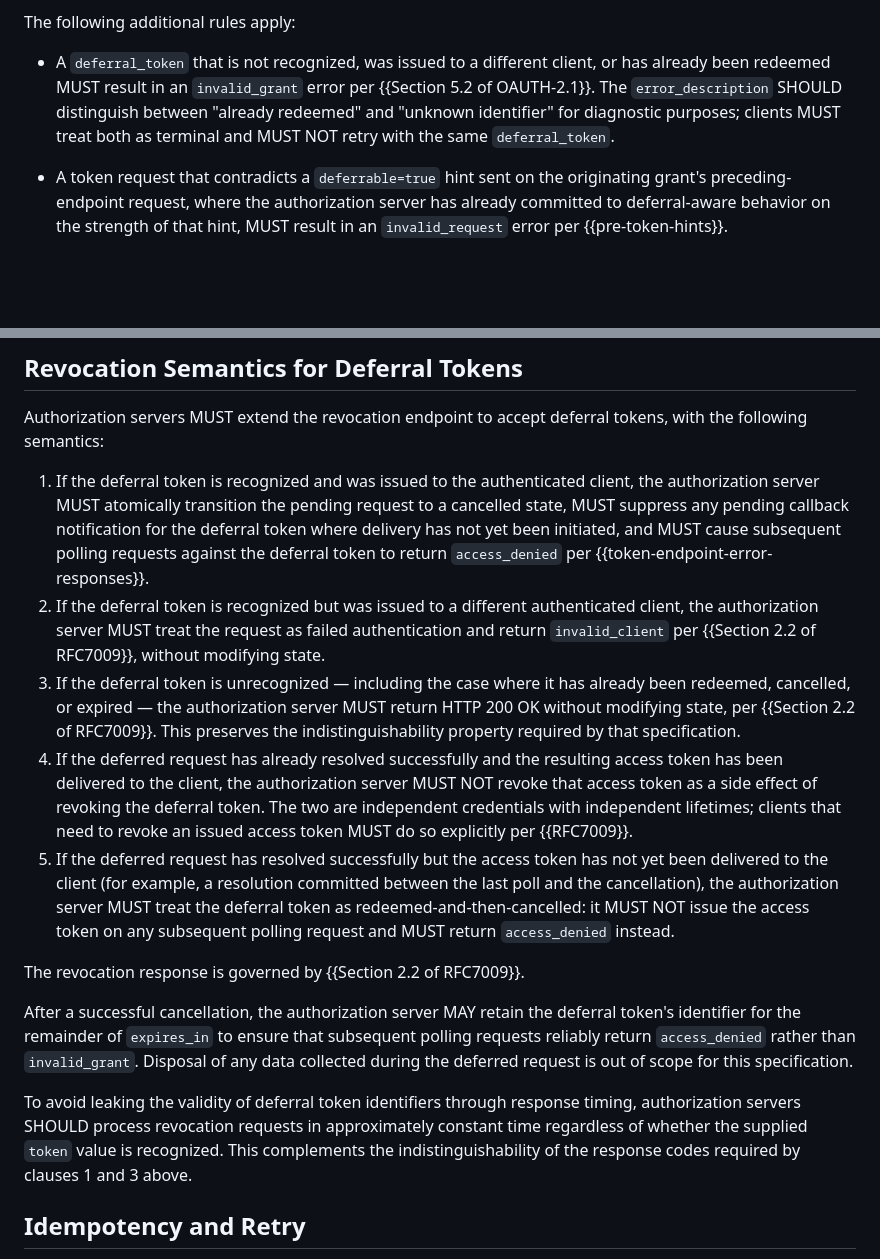
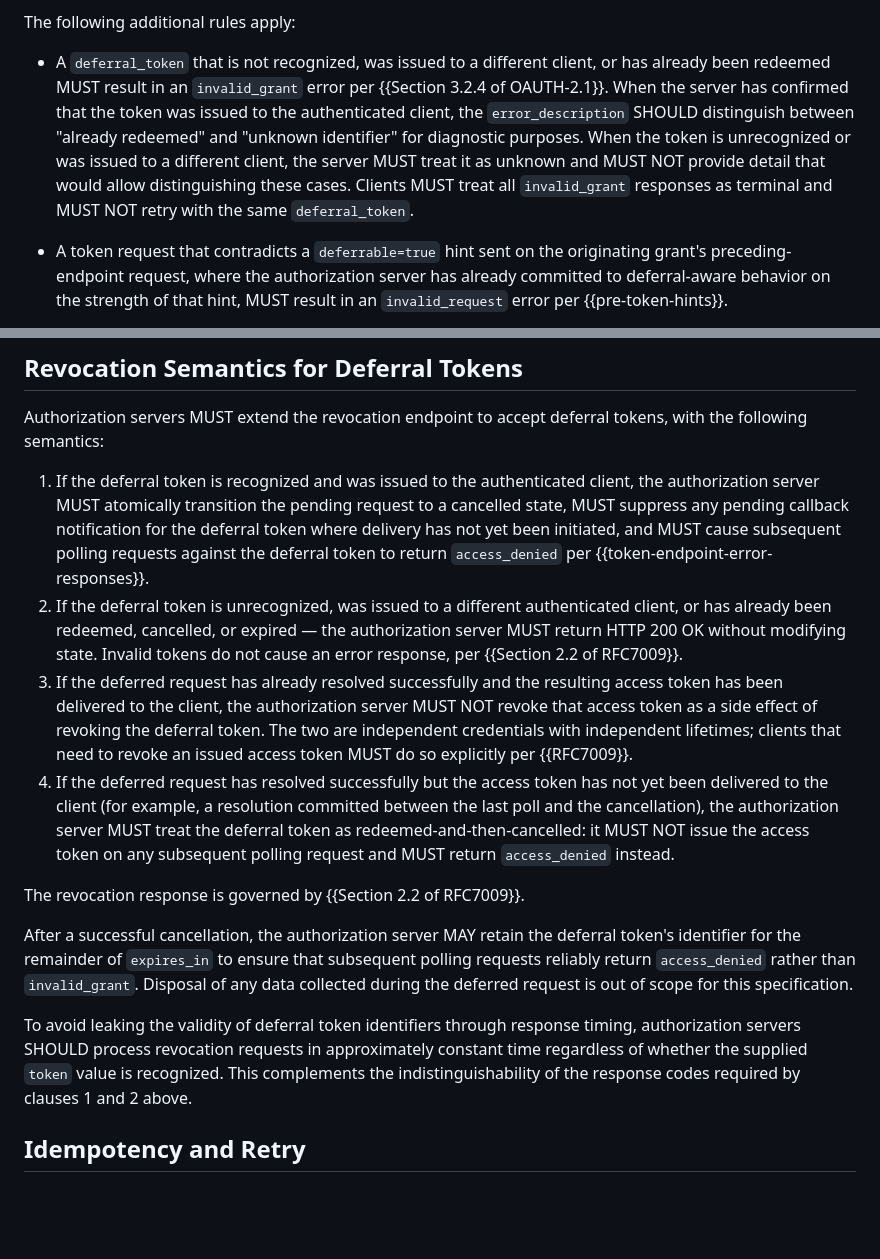
Before and after one commit to maxwellgerber/deferred-token-response, a Markdown page: draft-oauth-deferred-token-response.md, 2 parts joined by grey strips. GitHub-like rendering; blank space fills up the shorter version.

Commit message:
Align error responses across polling and revocation endpoints (#32)
* Align error responses across polling and revocation endpoints

Fixes #3. Two changes:

1. Revocation semantics: merge old clauses 2 and 3 so that a deferral
   token recognized but issued to a different client returns HTTP 200 OK
   rather than invalid_client. Returning invalid_client allowed an
   authenticated attacker to probe whether a deferral token exists for
   another client, violating RFC 7009's indistinguishability requirement.
   Renumber subsequent clauses and update the back-reference.

2. Token endpoint error responses: tighten the error_description SHOULD
   so the redeemed/unknown distinction is only surfaced when the server
   has confirmed the token belongs to the requesting client. Cross-client
   and unrecognized tokens MUST be treated as unknown with no
   distinguishing detail. Also update the cross-reference from
   Section 5.2 to the more precise Section 3.2.4 of OAUTH-2.1.

* use language from 7009

```diff
--- a/draft-oauth-deferred-token-response.md
+++ b/draft-oauth-deferred-token-response.md
@@ -785,10 +785,14 @@ The following additional rules apply:
 
 - A `deferral_token` that is not recognized, was issued to a
   different client, or has already been redeemed MUST result in an
-  `invalid_grant` error per {{Section 5.2 of OAUTH-2.1}}. The
-  `error_description` SHOULD distinguish between "already redeemed"
-  and "unknown identifier" for diagnostic purposes; clients MUST
-  treat both as terminal and MUST NOT retry with the same
+  `invalid_grant` error per {{Section 3.2.4 of OAUTH-2.1}}. When the
+  server has confirmed that the token was issued to the authenticated
+  client, the `error_description` SHOULD distinguish between "already
+  redeemed" and "unknown identifier" for diagnostic purposes. When the
+  token is unrecognized or was issued to a different client, the server
+  MUST treat it as unknown and MUST NOT provide detail that would allow
+  distinguishing these cases. Clients MUST treat all `invalid_grant`
+  responses as terminal and MUST NOT retry with the same
   `deferral_token`.
 
 - A token request that contradicts a `deferrable=true` hint sent on
@@ -956,23 +960,19 @@ deferral tokens, with the following semantics:
    delivery has not yet been initiated, and MUST cause subsequent
    polling requests against the deferral token to return
    `access_denied` per {{token-endpoint-error-responses}}.
-2. If the deferral token is recognized but was issued to a different
-   authenticated client, the authorization server MUST treat the
-   request as failed authentication and return `invalid_client` per
-   {{Section 2.2 of RFC7009}}, without modifying state.
-3. If the deferral token is unrecognized — including the case where
-   it has already been redeemed, cancelled, or expired — the
-   authorization server MUST return HTTP 200 OK without modifying
-   state, per {{Section 2.2 of RFC7009}}. This preserves the
-   indistinguishability property required by that specification.
-4. If the deferred request has already resolved successfully and the
+2. If the deferral token is unrecognized, was issued to a different
+   authenticated client, or has already been redeemed, cancelled, or
+   expired — the authorization server MUST return HTTP 200 OK without
+   modifying state. Invalid tokens do not cause an error response, per
+   {{Section 2.2 of RFC7009}}.
+3. If the deferred request has already resolved successfully and the
    resulting access token has been delivered to the client, the
    authorization server MUST NOT revoke that access token as a side
    effect of revoking the deferral token. The two are independent
    credentials with independent lifetimes; clients that need to
    revoke an issued access token MUST do so explicitly per
    {{RFC7009}}.
-5. If the deferred request has resolved successfully but the access
+4. If the deferred request has resolved successfully but the access
    token has not yet been delivered to the client (for example, a
    resolution committed between the last poll and the cancellation),
    the authorization server MUST treat the deferral token as
@@ -993,7 +993,7 @@ response timing, authorization servers SHOULD process revocation
 requests in approximately constant time regardless of whether the
 supplied `token` value is recognized. This complements the
 indistinguishability of the response codes required by clauses 1 and
-3 above.
+2 above.
 
 ## Idempotency and Retry
 
```
